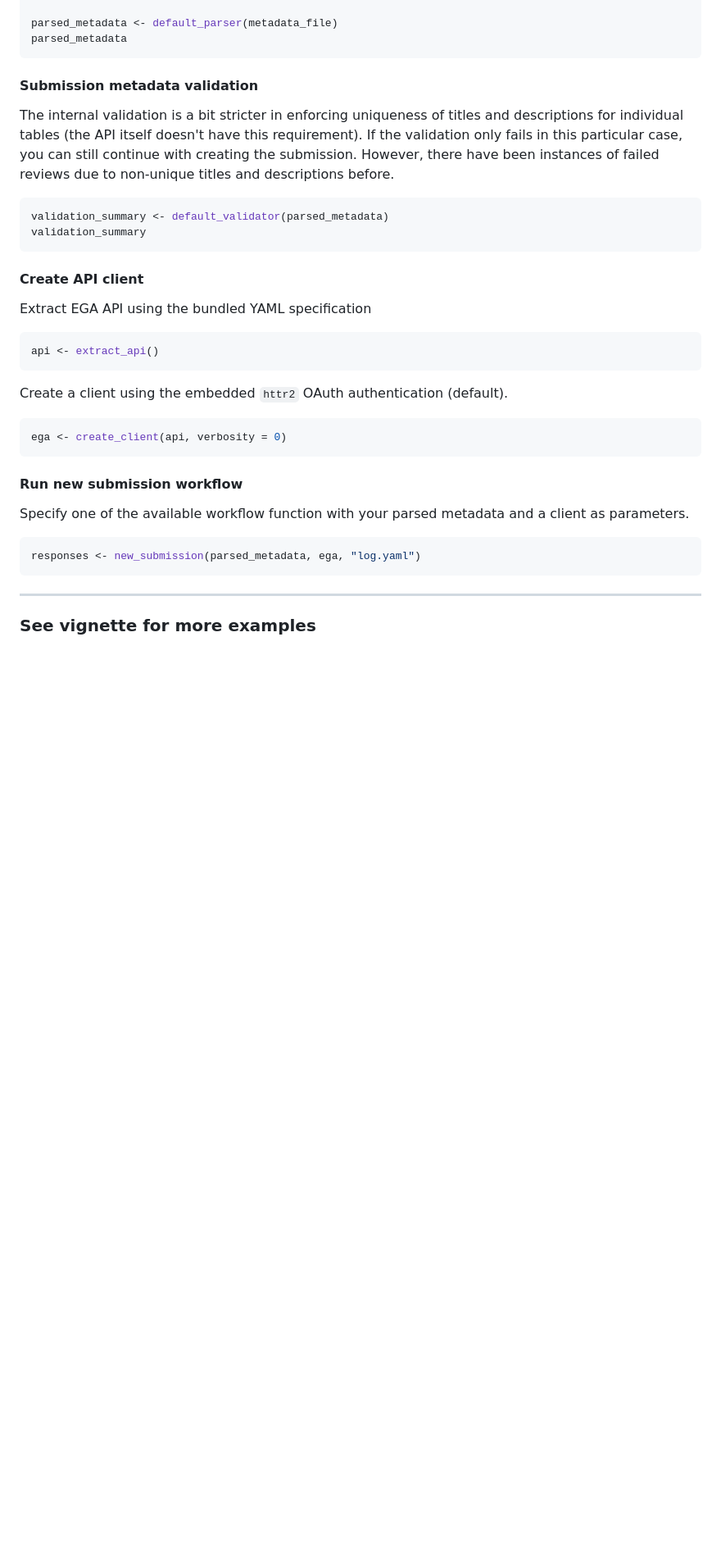
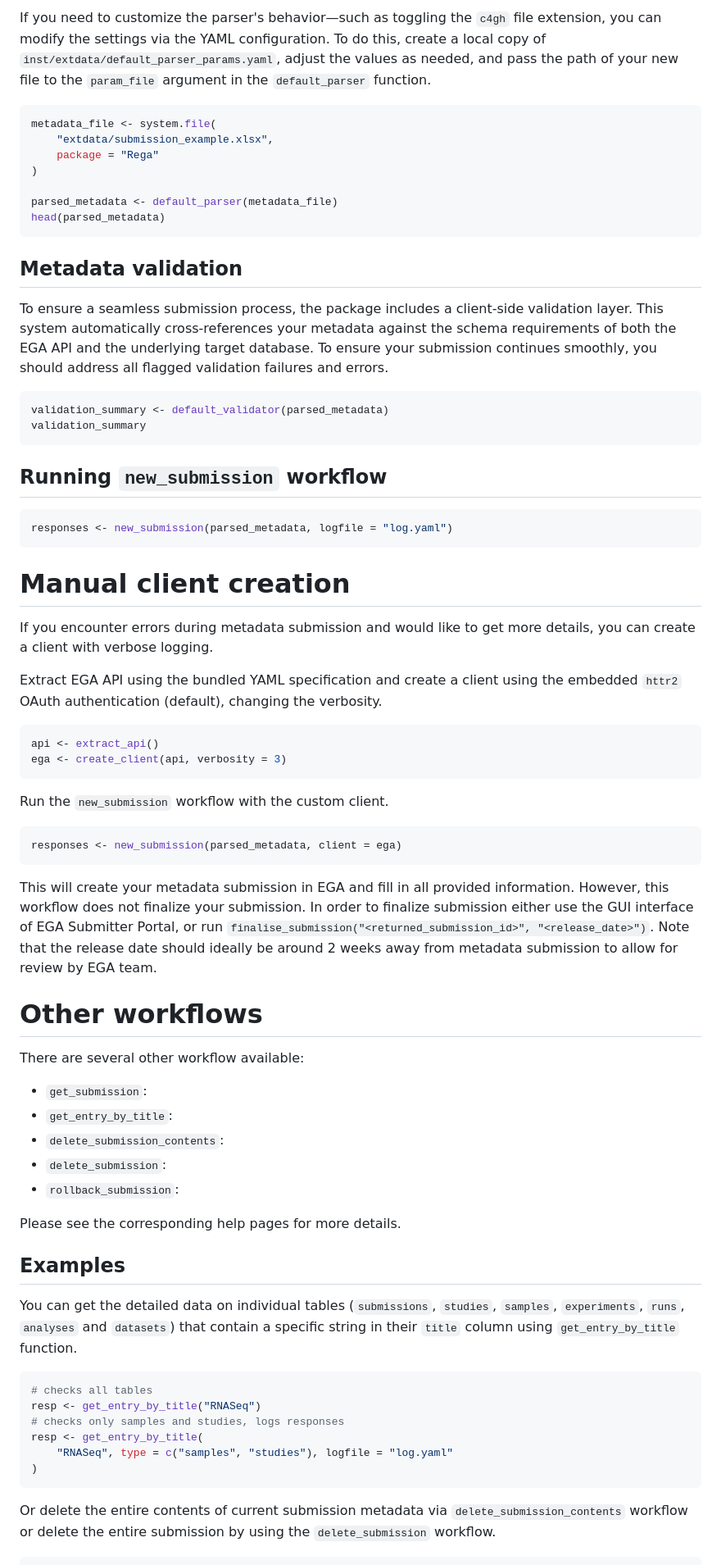
Before and after one commit to ivanek/Rega, a Markdown page: README.md, the part around one of its changes. Shown at 82% size. GitHub-like rendering; blank space fills up the shorter version.

````diff
--- a/README.md
+++ b/README.md
@@ -65,44 +97,92 @@ metadata_file <- "<path-to-metadata-file>"
+If you need to customize the parser's behavior—such as toggling the `c4gh`
+file extension, you can modify the settings via the YAML configuration. To do
+this, create a local copy of `inst/extdata/default_parser_params.yaml`,
+adjust the values as needed, and pass the path of your new file to the
+`param_file` argument in the `default_parser` function.
+
+```r
+metadata_file <- system.file(
+    "extdata/submission_example.xlsx",
+    package = "Rega"
+)
 
 parsed_metadata <- default_parser(metadata_file)
-parsed_metadata
+head(parsed_metadata)
 ```
 
-#### Submission metadata validation
+## Metadata validation
 
-The internal validation is a bit stricter in enforcing uniqueness of titles
-and descriptions for individual tables (the API itself doesn't have this
-requirement). If the validation only fails in this particular case, you can
-still continue with creating the submission. However, there have been instances
-of failed reviews due to non-unique titles and descriptions before.
+To ensure a seamless submission process, the package includes a client-side
+validation layer. This system automatically cross-references your metadata
+against the schema requirements of both the EGA API and the underlying target
+database. To ensure your submission continues smoothly, you should address all
+flagged validation failures and errors.
 
-``` r
+```r
 validation_summary <- default_validator(parsed_metadata)
 validation_summary
 ```
 
-#### Create API client
+## Running `new_submission` workflow
 
-Extract EGA API using the bundled YAML specification
-
-``` r
-api <- extract_api()
+```r
+responses <- new_submission(parsed_metadata, logfile = "log.yaml")
 ```
 
-Create a client using the embedded `httr2` OAuth authentication (default).
+# Manual client creation
 
-``` r
-ega <- create_client(api, verbosity = 0)
+If you encounter errors during metadata submission and would like to get more
+details, you can create a client with verbose logging.
+
+Extract EGA API using the bundled YAML specification and create a client using
+the embedded `httr2` OAuth authentication (default), changing the verbosity.
+
+```r
+api <- extract_api()
+ega <- create_client(api, verbosity = 3)
 ```
 
-#### Run new submission workflow
+Run the `new_submission` workflow with the custom client.
 
-Specify one of the available workflow function with your parsed metadata and
-a client as parameters.
-
-``` r
-responses <- new_submission(parsed_metadata, ega, "log.yaml")
+```r
+responses <- new_submission(parsed_metadata, client = ega)
 ```
 
----
+This will create your metadata submission in EGA and fill in all provided
+information. However, this workflow does not finalize your submission. In order
+to finalize submission either use the GUI interface of EGA Submitter Portal,
+or run `finalise_submission("<returned_submission_id>", "<release_date>")`.
+Note that the release date should ideally be around 2 weeks away from
+metadata submission to allow for review by EGA team.
 
-### See vignette for more examples
+# Other workflows
+
+There are several other workflow available:
+
+- `get_submission`:
+- `get_entry_by_title`:
+- `delete_submission_contents`:
+- `delete_submission`:
+- `rollback_submission`:
+
+Please see the corresponding help pages for more details.
+
+## Examples
+
+You can get the detailed data on individual tables (`submissions`, `studies`,
+`samples`, `experiments`, `runs`, `analyses` and `datasets`) that contain a
+specific string in their `title` column using `get_entry_by_title` function.
+
+```r
+# checks all tables
+resp <- get_entry_by_title("RNASeq")
+# checks only samples and studies, logs responses
+resp <- get_entry_by_title(
+    "RNASeq", type = c("samples", "studies"), logfile = "log.yaml"
+)
+```
+
+Or delete the entire contents of current submission metadata via
+`delete_submission_contents` workflow or delete the entire submission by
+using the `delete_submission` workflow.
+
````
Also changed, not shown: other parts of README.md (+104 -36 lines).
